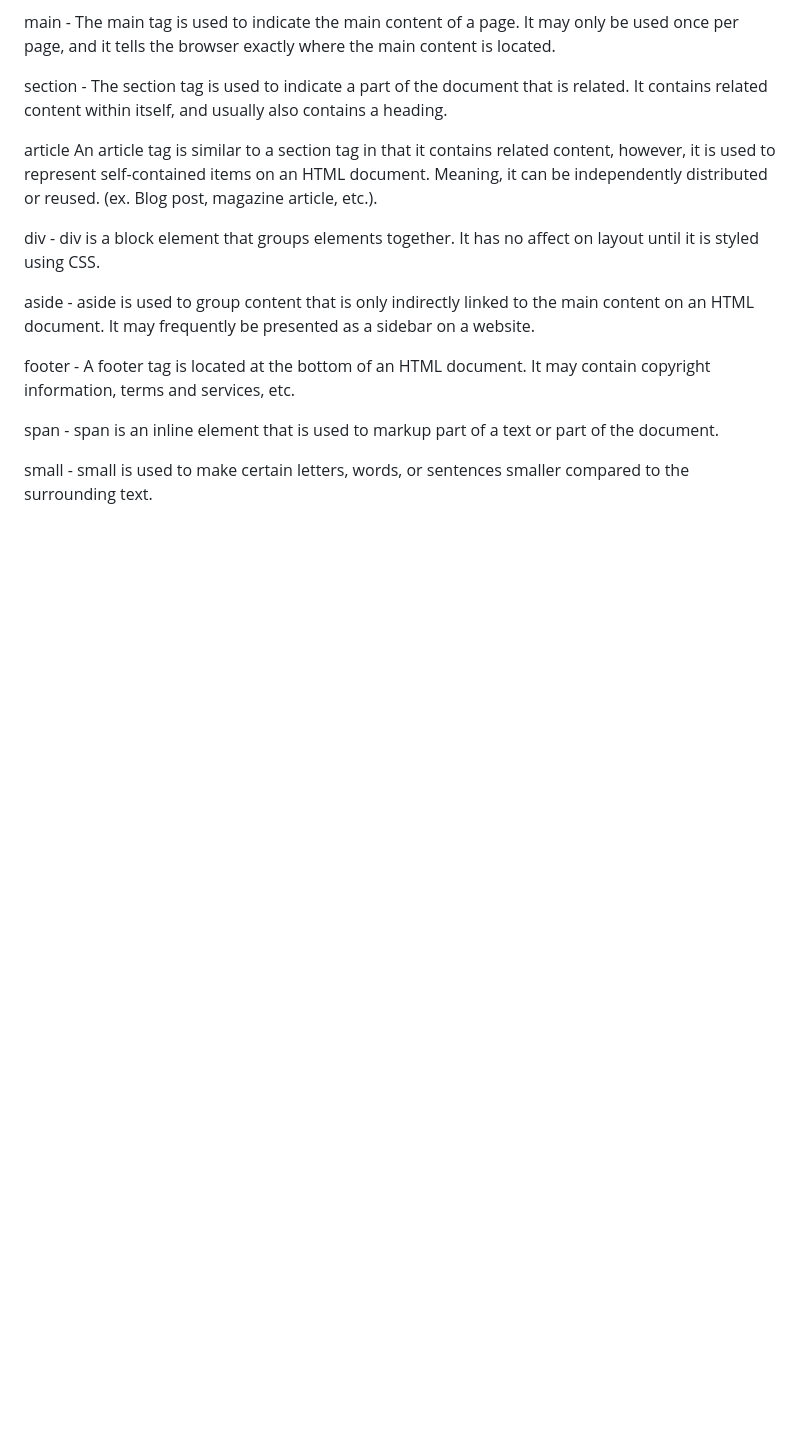
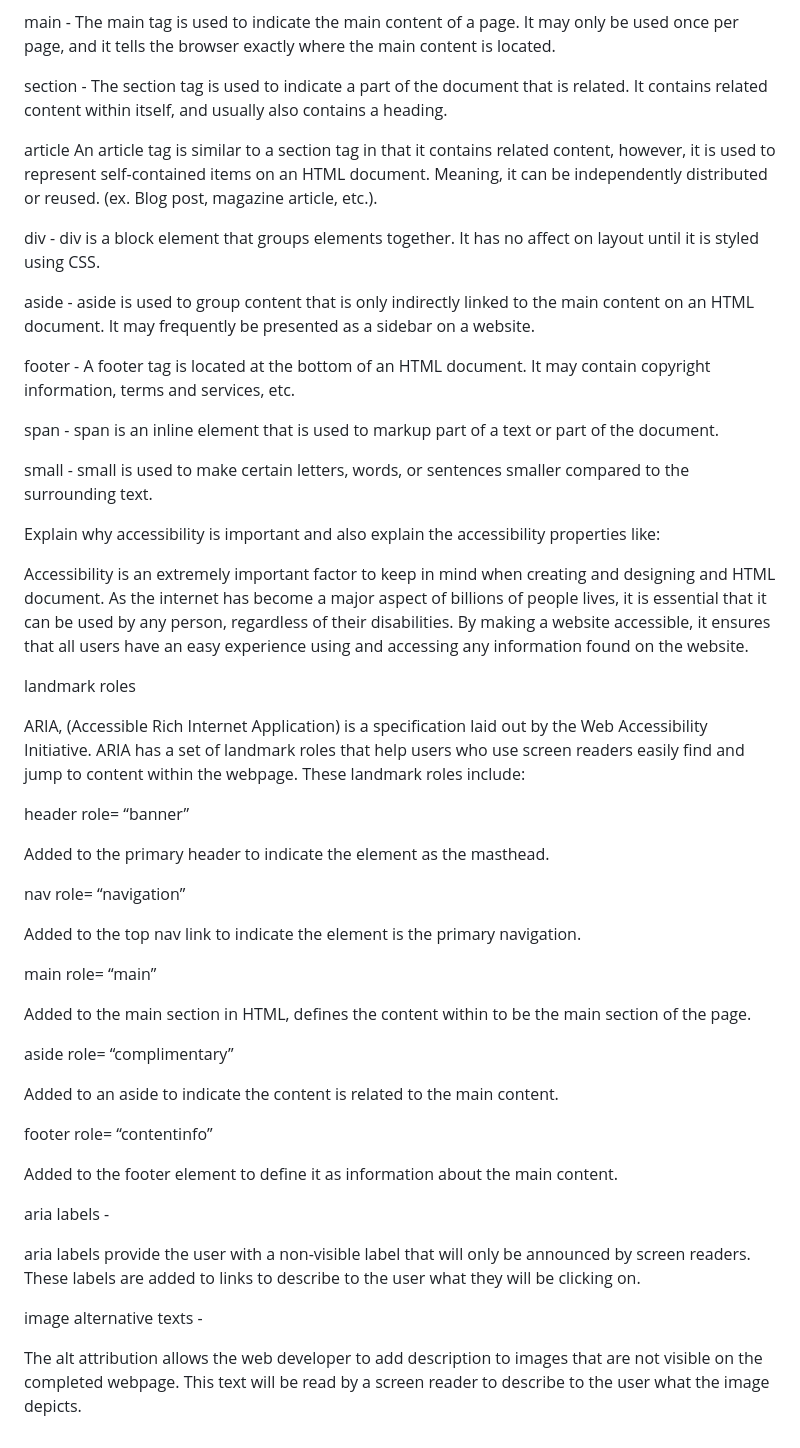
Before and after one commit to Maddiefyfe/reference-website, a Markdown page: README.md, the part around the change. Drawn GitHub-style; blank space fills up the shorter version.

Commit message:
Update README.md
added question

```diff
--- a/README.md
+++ b/README.md
@@ -90,3 +90,39 @@ span is an inline element that is used to markup part of a text or part of the d
 
 small -
 small is used to make certain letters, words, or sentences smaller compared to the surrounding text.
+
+Explain why accessibility is important and also explain the accessibility properties like:
+
+Accessibility is an extremely important factor to keep in mind when creating and designing and HTML document. As the internet has become a major aspect of billions of people lives, it is essential that it can be used by any person, regardless of their disabilities. By making a website accessible, it ensures that all users have an easy experience using and accessing any information found on the website.
+
+landmark roles
+
+ARIA, (Accessible Rich Internet Application) is a specification laid out by the Web Accessibility Initiative. ARIA has a set of landmark roles that help users who use screen readers easily find and jump to content within the webpage. These landmark roles include:
+
+header role= “banner”
+
+Added to the primary header to indicate the element as the masthead.
+
+nav role= “navigation”
+
+Added to the top nav link to indicate the element is the primary navigation.
+
+main role= “main”
+
+Added to the main section in HTML, defines the content within to be the main section of the page.
+
+aside role= “complimentary”
+
+Added to an aside to indicate the content is related to the main content.
+
+footer role= “contentinfo”
+
+Added to the footer element to define it as information about the main content.
+
+aria labels -
+
+aria labels provide the user with a non-visible label that will only be announced by screen readers. These labels are added to links to describe to the user what they will be clicking on.
+
+image alternative texts -
+
+The alt attribution allows the web developer to add description to images that are not visible on the completed webpage. This text will be read by a screen reader to describe to the user what the image depicts.
```
